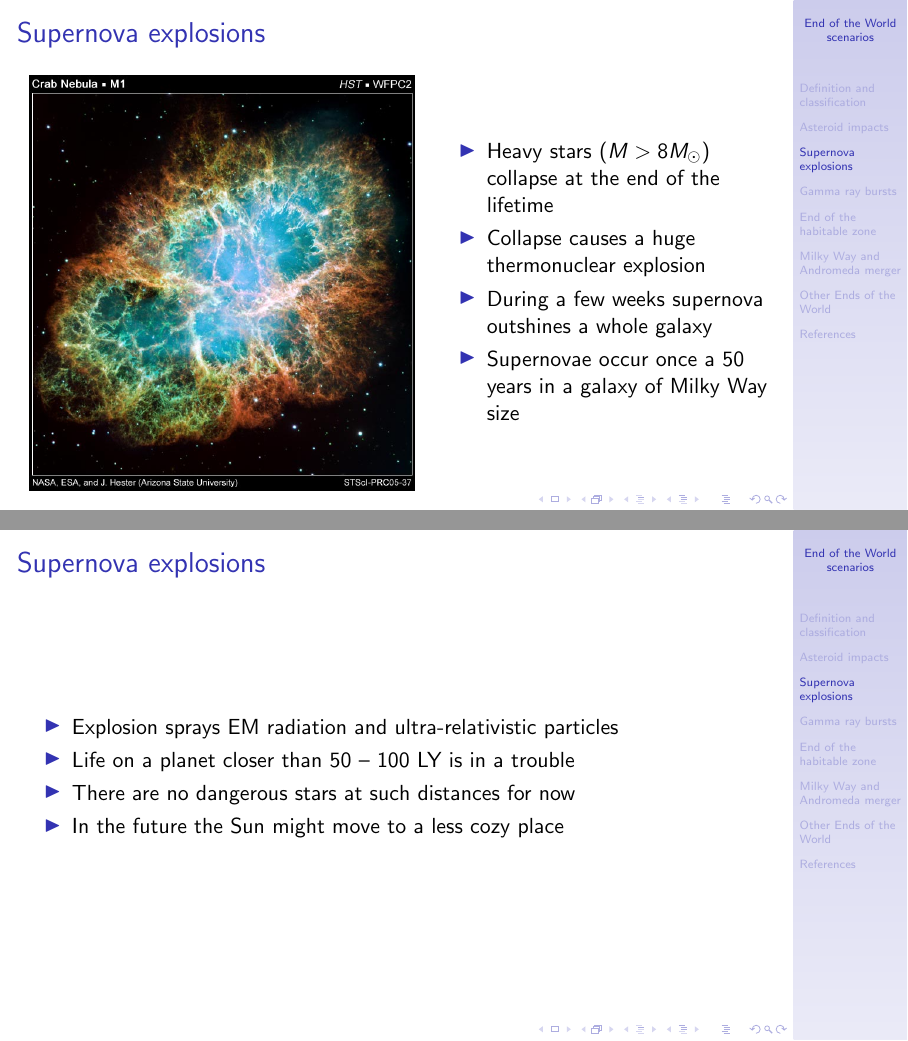
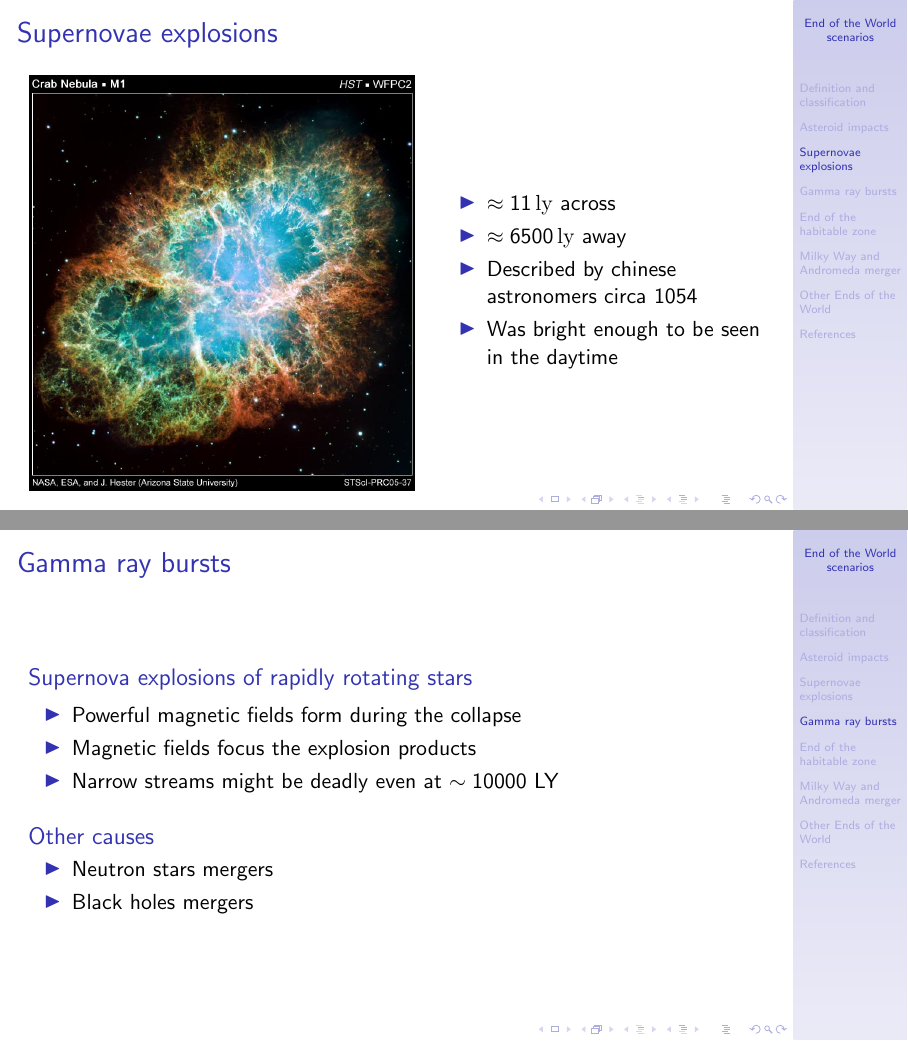
Before and after one commit to asheplyakov/ends_of_world_scenarios, LaTeX slides (eow.tex): pages 6 and 7 of 24 before the commit and pages 7 and 8 of 24 after it, joined at a grey line. Compiled offline with pdfLaTeX.

Commit message:
supernovae explosions: added more details about SN1054

```diff
--- a/eow.tex
+++ b/eow.tex
@@ -107,7 +107,9 @@ where $1 \: \mathrm{MT} = 4.18 \cdot 10^{15} \mathrm{J}$.
 \end{block}
 \end{frame}
 
-\section{Supernova explosions}
+\section{Supernovae explosions}
 
 \begin{frame}
-\frametitle{Supernova explosions}
+\frametitle{Supernovae explosions}
+\only<1>{
+\begin{itemize}
@@ -113,0 +121,3 @@ where $1 \: \mathrm{MT} = 4.18 \cdot 10^{15} \mathrm{J}$.
+\end{itemize}
+\begin{block}{This will never happen to me}
+\begin{itemize}
@@ -114,3 +127,7 @@ where $1 \: \mathrm{MT} = 4.18 \cdot 10^{15} \mathrm{J}$.
+\end{itemize}
+\end{block}
+}
+\only<2>{
 \begin{columns}[c]
 \column{0.55\textwidth}
 \begin{figure}
@@ -118,22 +135,13 @@ where $1 \: \mathrm{MT} = 4.18 \cdot 10^{15} \mathrm{J}$.
 \end{figure}
 \column{0.45\textwidth}
 \begin{itemize}
-\item Heavy stars ($M > 8 M_\odot$) collapse at the end of the lifetime
-\item Collapse causes a huge thermonuclear explosion
-\item During a few weeks supernova outshines a whole galaxy
-\item Supernovae occur once a 50 years in a galaxy of Milky Way size
+\item $\approx 11 \, \mathrm{ly}$ across
+\item $\approx 6500 \, \mathrm{ly}$ away
+\item Described by chinese astronomers circa 1054
+\item Was bright enough to be seen in the daytime
 \end{itemize}
 \end{columns}
-\end{frame}
-
-\begin{frame}
-\frametitle{Supernova explosions}
-\begin{itemize}
-\item Explosion sprays EM radiation and ultra-relativistic particles
-\item Life on a planet closer than 50 -- 100 LY is in a trouble
-\item There are no dangerous stars at such distances for now
-\item In the future the Sun might move to a less cozy place
-\end{itemize}
+}
 \end{frame}
 
 \section{Gamma ray bursts}
```
Also changed, not shown: eow.tex (8 more changed lines).
